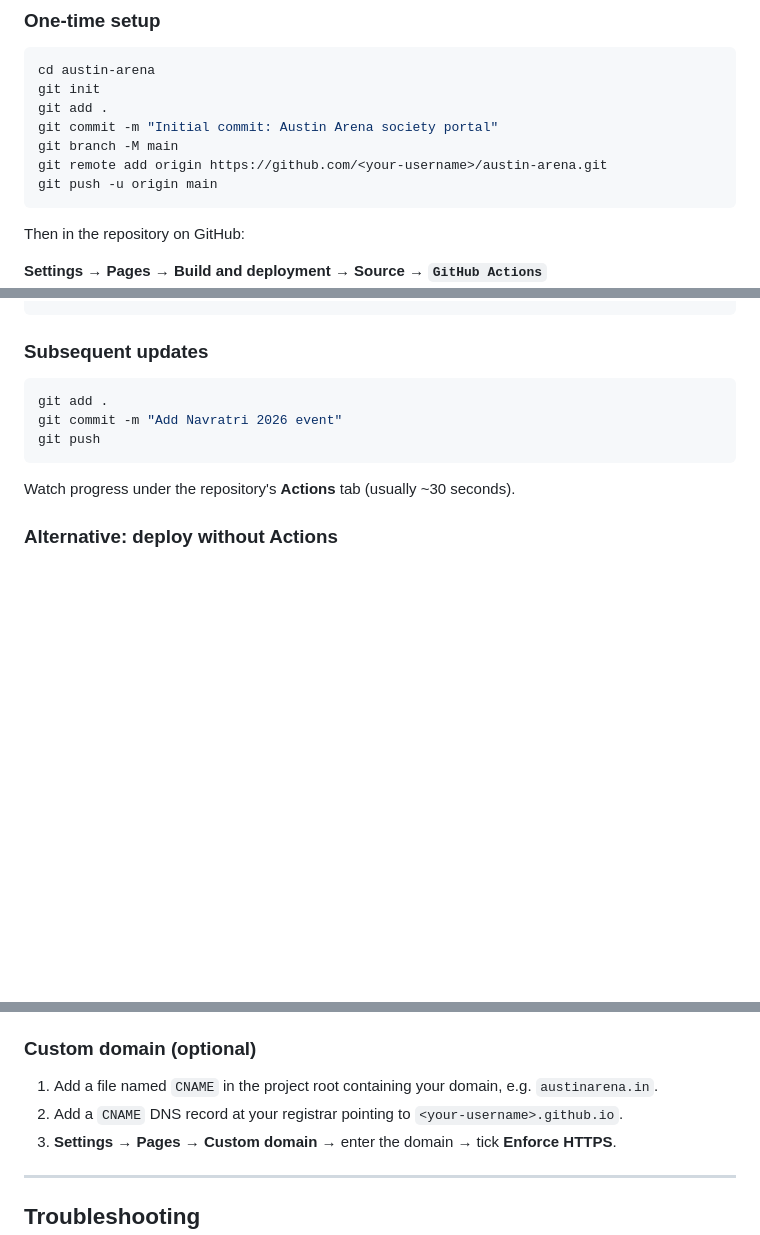
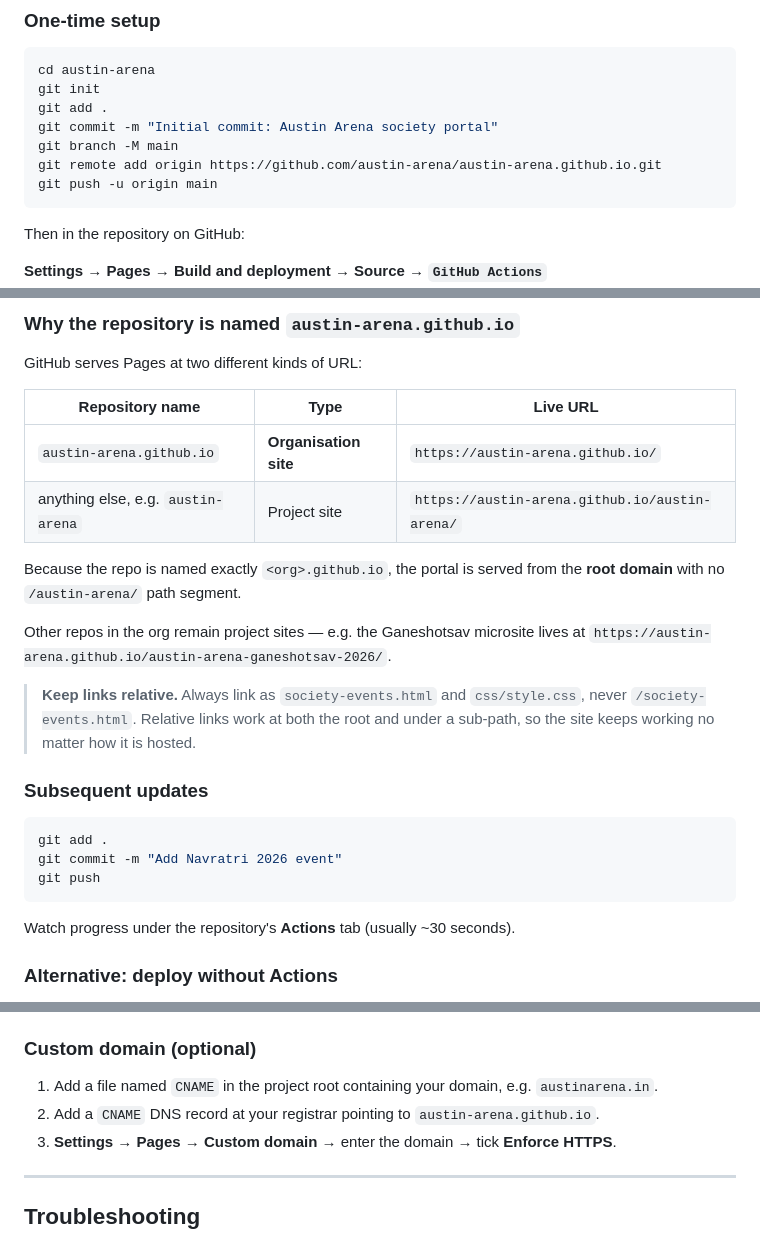
Before and after one commit to austin-arena/austin-arena.github.io, a Markdown page: README.md, 3 parts joined by grey strips. Drawn GitHub-style; blank space fills up the shorter version.

Commit message:
Docs: update URLs for organisation site at austin-arena.github.io

````diff
--- a/README.md
+++ b/README.md
@@ -265,7 +267,7 @@ git init
 git add .
 git commit -m "Initial commit: Austin Arena society portal"
 git branch -M main
-git remote add origin https://github.com/<your-username>/austin-arena.git
+git remote add origin https://github.com/austin-arena/austin-arena.github.io.git
 git push -u origin main
 ```
 
@@ -289,4 +291,23 @@ https://<your-username>.github.io/austin-arena/
 ```
+
+### Why the repository is named `austin-arena.github.io`
+
+GitHub serves Pages at two different kinds of URL:
+
+| Repository name | Type | Live URL |
+|---|---|---|
+| `austin-arena.github.io` | **Organisation site** | `https://austin-arena.github.io/` |
+| anything else, e.g. `austin-arena` | Project site | `https://austin-arena.github.io/austin-arena/` |
+
+Because the repo is named exactly `<org>.github.io`, the portal is served from the **root domain**
+with no `/austin-arena/` path segment.
+
+Other repos in the org remain project sites — e.g. the Ganeshotsav microsite lives at
+`https://austin-arena.github.io/austin-arena-ganeshotsav-2026/`.
+
+> **Keep links relative.** Always link as `society-events.html` and `css/style.css`, never
+> `/society-events.html`. Relative links work at both the root and under a sub-path, so the site
+> keeps working no matter how it is hosted.
 
 ### Subsequent updates
 
@@ -306,7 +327,7 @@ is already plain static files. In that case you can delete `.github/workflows/de
 ### Custom domain (optional)
 
 1. Add a file named `CNAME` in the project root containing your domain, e.g. `austinarena.in`.
-2. Add a `CNAME` DNS record at your registrar pointing to `<your-username>.github.io`.
+2. Add a `CNAME` DNS record at your registrar pointing to `austin-arena.github.io`.
 3. **Settings → Pages → Custom domain** → enter the domain → tick **Enforce HTTPS**.
 
 ---
````
Also changed, not shown: other parts of README.md (+3 -1 lines).
